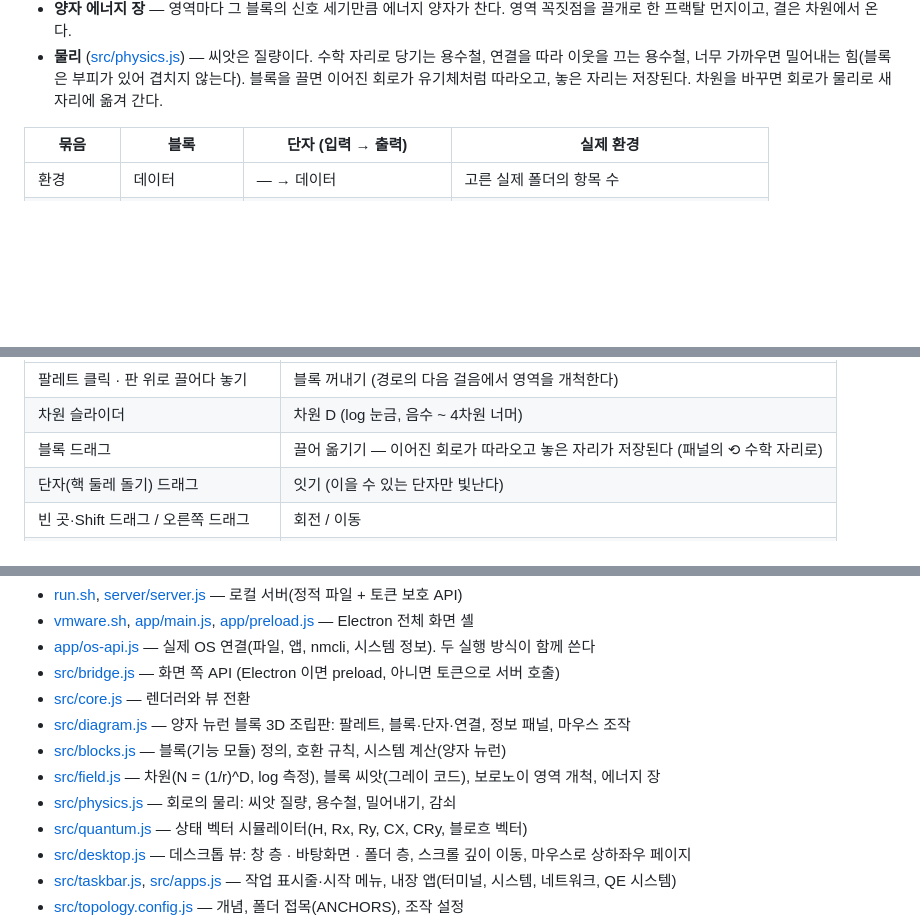
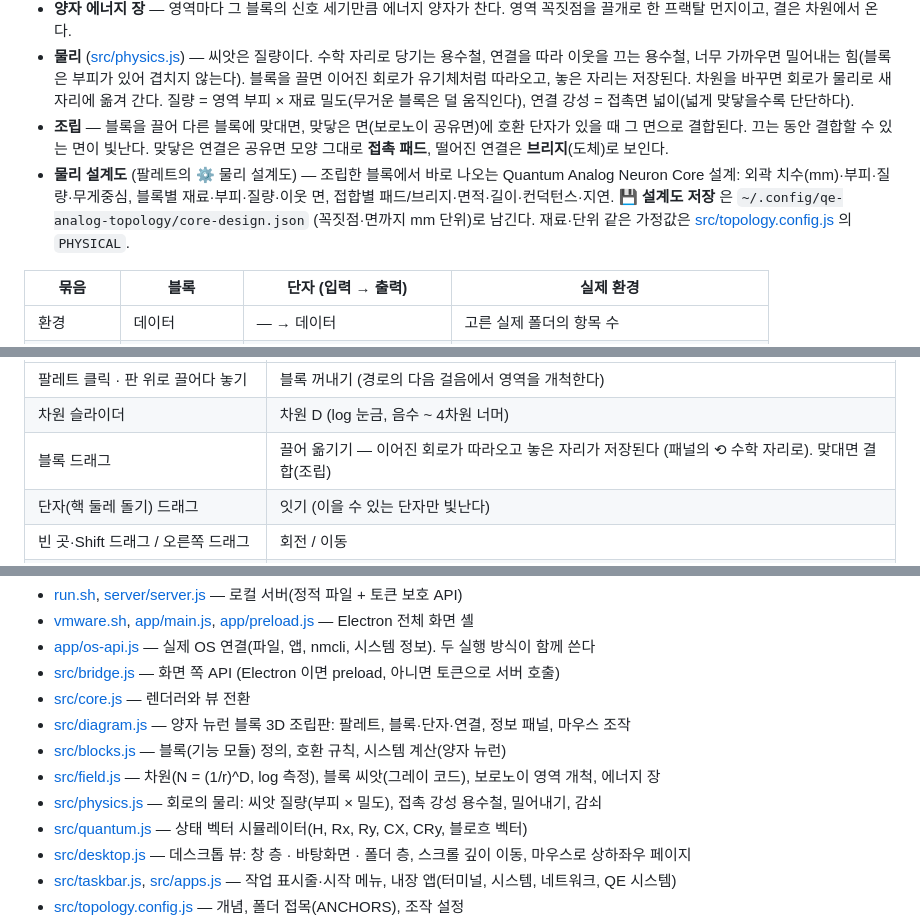
Before and after one commit to cyborgroid/Topology, a Markdown page: README.md, 3 parts joined by grey strips. Rendered like a GitHub page; blank space fills up the shorter version.

Commit message:
Creature

```diff
--- a/README.md
+++ b/README.md
@@ -38,6 +38,12 @@
 - **양자 에너지 장** — 영역마다 그 블록의 신호 세기만큼 에너지 양자가 찬다. 영역 꼭짓점을 끌개로 한 프랙탈 먼지이고, 결은 차원에서 온다.
 - **물리** ([src/physics.js](src/physics.js)) — 씨앗은 질량이다. 수학 자리로 당기는 용수철, 연결을 따라 이웃을 끄는 용수철, 너무 가까우면 밀어내는 힘(블록은 부피가 있어 겹치지 않는다).
   블록을 끌면 이어진 회로가 유기체처럼 따라오고, 놓은 자리는 저장된다. 차원을 바꾸면 회로가 물리로 새 자리에 옮겨 간다.
+  질량 = 영역 부피 × 재료 밀도(무거운 블록은 덜 움직인다), 연결 강성 = 접촉면 넓이(넓게 맞닿을수록 단단하다).
+- **조립** — 블록을 끌어 다른 블록에 맞대면, 맞닿은 면(보로노이 공유면)에 호환 단자가 있을 때 그 면으로 결합된다. 끄는 동안 결합할 수 있는 면이 빛난다.
+  맞닿은 연결은 공유면 모양 그대로 **접촉 패드**, 떨어진 연결은 **브리지**(도체)로 보인다.
+- **물리 설계도** (팔레트의 ⚙ 물리 설계도) — 조립한 블록에서 바로 나오는 Quantum Analog Neuron Core 설계: 외곽 치수(mm)·부피·질량·무게중심,
+  블록별 재료·부피·질량·이웃 면, 접합별 패드/브리지·면적·길이·컨덕턴스·지연. **💾 설계도 저장** 은 `~/.config/qe-analog-topology/core-design.json`
+  (꼭짓점·면까지 mm 단위)로 남긴다. 재료·단위 같은 가정값은 [src/topology.config.js](src/topology.config.js) 의 `PHYSICAL`.
 
 | 묶음 | 블록 | 단자 (입력 → 출력) | 실제 환경 |
 | --- | --- | --- | --- |
@@ -64,7 +70,7 @@
 | --- | --- |
 | 팔레트 클릭 · 판 위로 끌어다 놓기 | 블록 꺼내기 (경로의 다음 걸음에서 영역을 개척한다) |
 | 차원 슬라이더 | 차원 D (log 눈금, 음수 ~ 4차원 너머) |
-| 블록 드래그 | 끌어 옮기기 — 이어진 회로가 따라오고 놓은 자리가 저장된다 (패널의 ⟲ 수학 자리로) |
+| 블록 드래그 | 끌어 옮기기 — 이어진 회로가 따라오고 놓은 자리가 저장된다 (패널의 ⟲ 수학 자리로). 맞대면 결합(조립) |
 | 단자(핵 둘레 돌기) 드래그 | 잇기 (이을 수 있는 단자만 빛난다) |
 | 빈 곳·Shift 드래그 / 오른쪽 드래그 | 회전 / 이동 |
 | 블록 클릭 → 영역 안 클릭 · 더블클릭 | 폴더·파일 블록 고르기 · 폴더 펼치기/접기, 파일 열기 |
@@ -95,7 +101,7 @@ Instrument → 터미널, Topology → QE 시스템 창, 개념에 접목된 폴
 - [src/diagram.js](src/diagram.js) — 양자 뉴런 블록 3D 조립판: 팔레트, 블록·단자·연결, 정보 패널, 마우스 조작
 - [src/blocks.js](src/blocks.js) — 블록(기능 모듈) 정의, 호환 규칙, 시스템 계산(양자 뉴런)
 - [src/field.js](src/field.js) — 차원(N = (1/r)^D, log 측정), 블록 씨앗(그레이 코드), 보로노이 영역 개척, 에너지 장
-- [src/physics.js](src/physics.js) — 회로의 물리: 씨앗 질량, 용수철, 밀어내기, 감쇠
+- [src/physics.js](src/physics.js) — 회로의 물리: 씨앗 질량(부피 × 밀도), 접촉 강성 용수철, 밀어내기, 감쇠
 - [src/quantum.js](src/quantum.js) — 상태 벡터 시뮬레이터(H, Rx, Ry, CX, CRy, 블로흐 벡터)
 - [src/desktop.js](src/desktop.js) — 데스크톱 뷰: 창 층 · 바탕화면 · 폴더 층, 스크롤 깊이 이동, 마우스로 상하좌우 페이지
 - [src/taskbar.js](src/taskbar.js), [src/apps.js](src/apps.js) — 작업 표시줄·시작 메뉴, 내장 앱(터미널, 시스템, 네트워크, QE 시스템)
```
